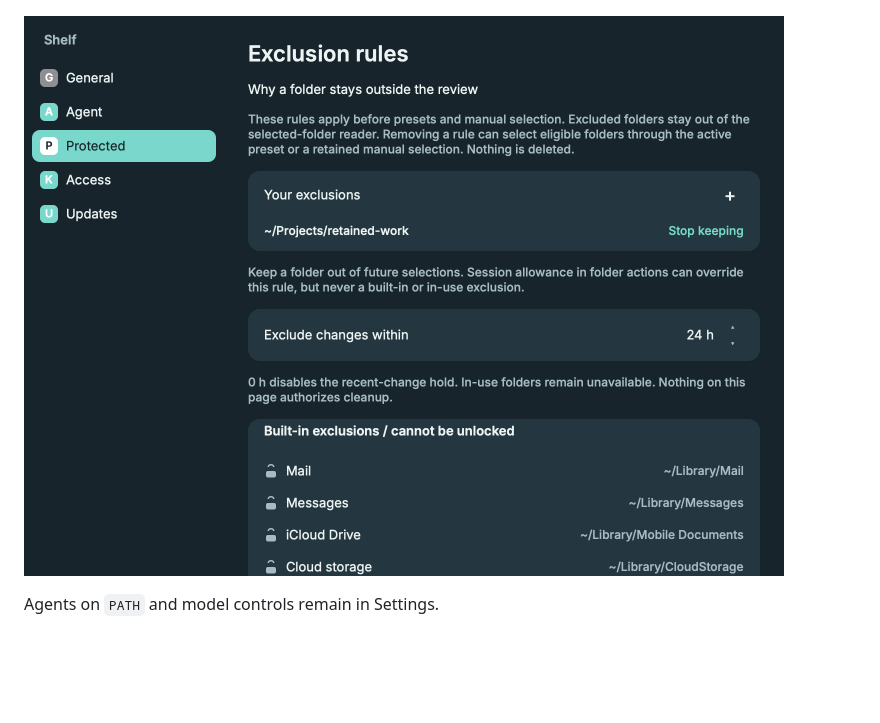
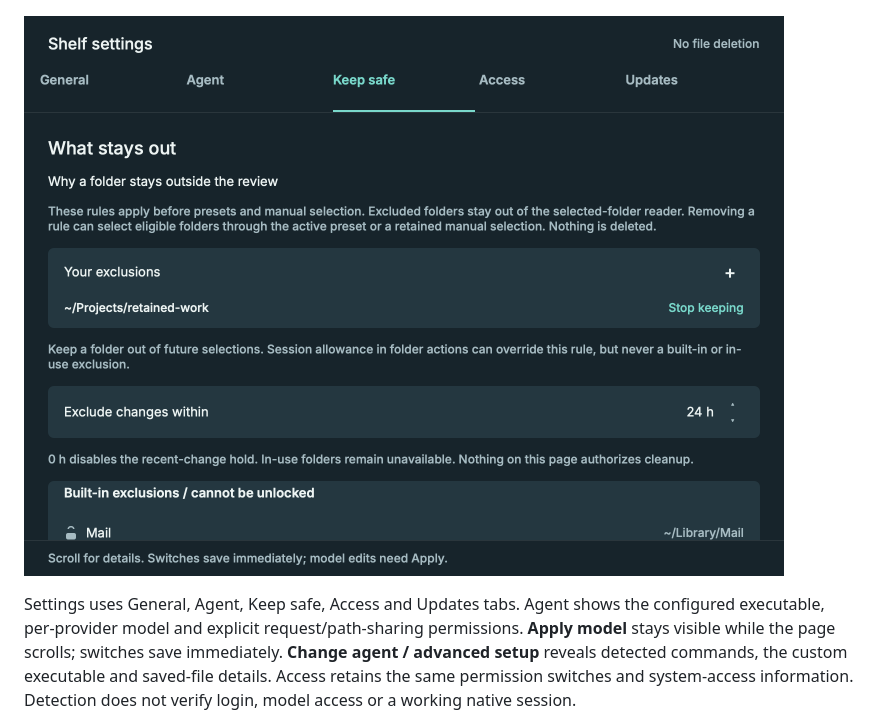
Before and after one commit to jellydn/folderlens, a Markdown page: docs/guide.md, the part around one of its changes. Drawn GitHub-style; pictures changed too: shots/exclusion-rules.png; blank space fills up the shorter version.

```diff
--- a/docs/guide.md
+++ b/docs/guide.md
@@ -32,5 +36,5 @@ Folder actions show the target and its reason. Ask Agent still uses the eligible
 
 ![Exclusion rules, example retained folder](../shots/exclusion-rules.png)
 
-Agents on `PATH` and model controls remain in Settings.
+Settings uses General, Agent, Keep safe, Access and Updates tabs. Agent shows the configured executable, per-provider model and explicit request/path-sharing permissions. **Apply model** stays visible while the page scrolls; switches save immediately. **Change agent / advanced setup** reveals detected commands, the custom executable and saved-file details. Access retains the same permission switches and system-access information. Detection does not verify login, model access or a working native session.
 
```
Also changed, not shown: other parts of docs/guide.md (+12 -4 lines), AGENTS.md (+3 -3 lines), shots/quick-agent-settings.png (added), shots/review-ledger.png, shots/review-receipt.png, 2 other files.
